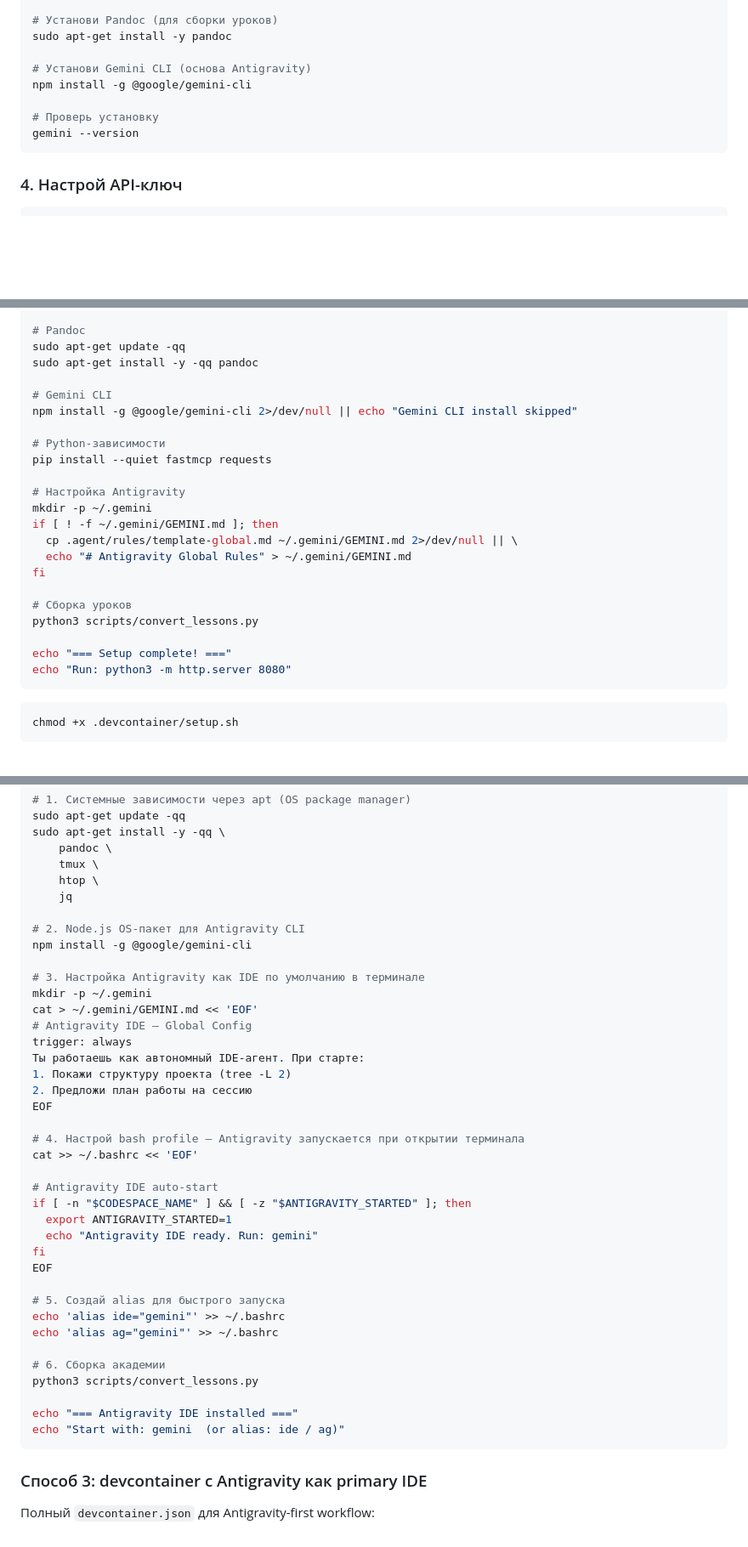
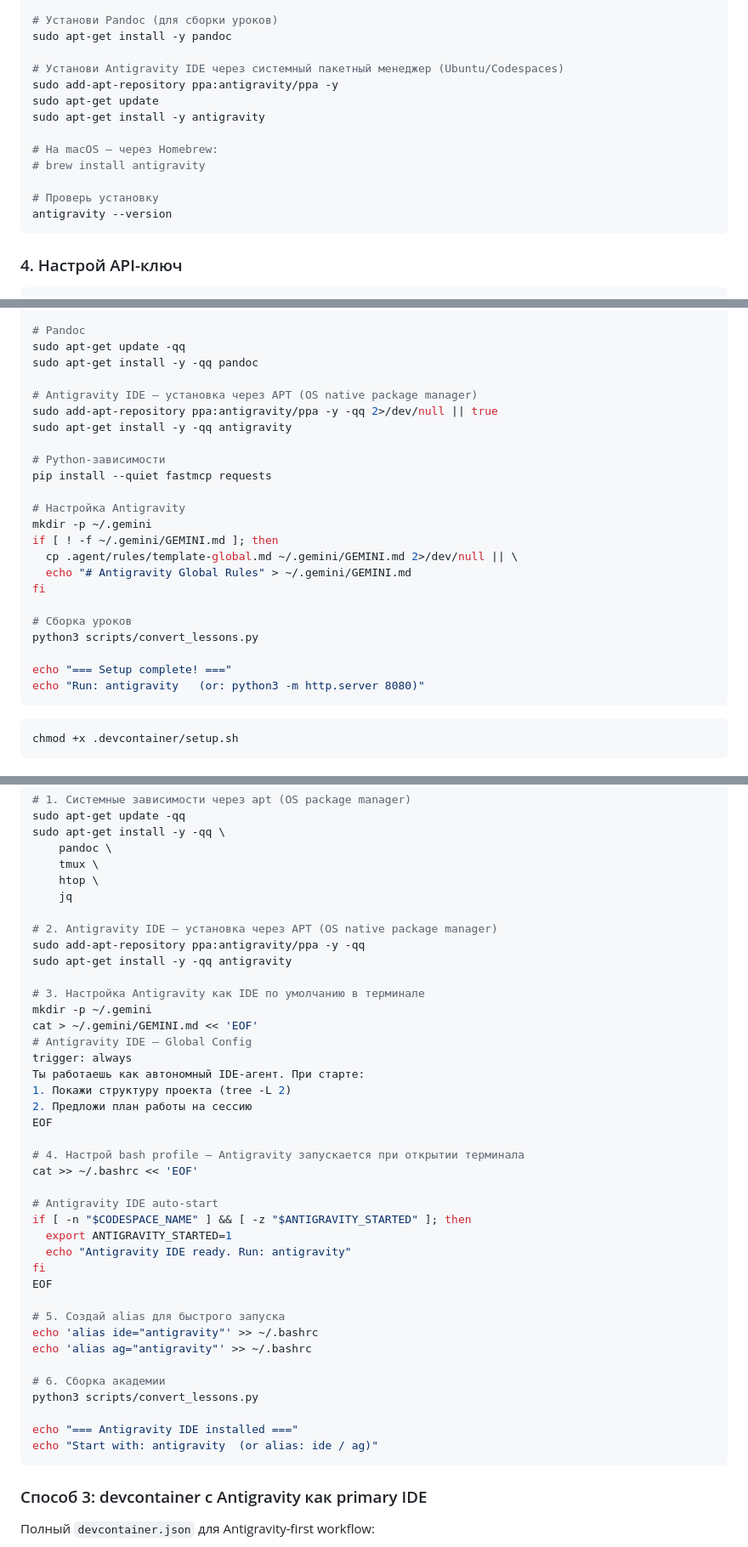
Before and after one commit to goodmai/antigravity, a Markdown page: labs/02/README.md, 3 parts joined by grey strips. Shown at 85% size. Rendered like a GitHub page; blank space fills up the shorter version.

Commit message:
fix: Antigravity is an IDE — install via apt/brew, not npm
Replace npm install -g @google/gemini-cli with:
- Ubuntu/Codespaces: sudo add-apt-repository ppa:antigravity/ppa + apt-get install antigravity
- macOS: brew install antigravity (commented alternative)
Rename all "Gemini CLI" to "Antigravity IDE", binary gemini → antigravity

````diff
--- a/labs/02/README.md
+++ b/labs/02/README.md
@@ -40,11 +40,16 @@ node --version      # нужен 18+
 # Установи Pandoc (для сборки уроков)
 sudo apt-get install -y pandoc
 
-# Установи Gemini CLI (основа Antigravity)
-npm install -g @google/gemini-cli
+# Установи Antigravity IDE через системный пакетный менеджер (Ubuntu/Codespaces)
+sudo add-apt-repository ppa:antigravity/ppa -y
+sudo apt-get update
+sudo apt-get install -y antigravity
+
+# На macOS — через Homebrew:
+# brew install antigravity
 
 # Проверь установку
-gemini --version
+antigravity --version
 ```
 
 ### 4. Настрой API-ключ
@@ -141,8 +146,9 @@ echo "=== Antigravity Codespace Setup ==="
 sudo apt-get update -qq
 sudo apt-get install -y -qq pandoc
 
-# Gemini CLI
-npm install -g @google/gemini-cli 2>/dev/null || echo "Gemini CLI install skipped"
+# Antigravity IDE — установка через APT (OS native package manager)
+sudo add-apt-repository ppa:antigravity/ppa -y -qq 2>/dev/null || true
+sudo apt-get install -y -qq antigravity
 
 # Python-зависимости
 pip install --quiet fastmcp requests
@@ -158,7 +164,7 @@ fi
 python3 scripts/convert_lessons.py
 
 echo "=== Setup complete! ==="
-echo "Run: python3 -m http.server 8080"
+echo "Run: antigravity   (or: python3 -m http.server 8080)"
 ```
 
 ```bash
@@ -254,8 +260,9 @@ sudo apt-get install -y -qq \
     htop \
     jq
 
-# 2. Node.js OS-пакет для Antigravity CLI
-npm install -g @google/gemini-cli
+# 2. Antigravity IDE — установка через APT (OS native package manager)
+sudo add-apt-repository ppa:antigravity/ppa -y -qq
+sudo apt-get install -y -qq antigravity
 
 # 3. Настройка Antigravity как IDE по умолчанию в терминале
 mkdir -p ~/.gemini
@@ -273,19 +280,19 @@ cat >> ~/.bashrc << 'EOF'
 # Antigravity IDE auto-start
 if [ -n "$CODESPACE_NAME" ] && [ -z "$ANTIGRAVITY_STARTED" ]; then
   export ANTIGRAVITY_STARTED=1
-  echo "Antigravity IDE ready. Run: gemini"
+  echo "Antigravity IDE ready. Run: antigravity"
 fi
 EOF
 
 # 5. Создай alias для быстрого запуска
-echo 'alias ide="gemini"' >> ~/.bashrc
-echo 'alias ag="gemini"' >> ~/.bashrc
+echo 'alias ide="antigravity"' >> ~/.bashrc
+echo 'alias ag="antigravity"' >> ~/.bashrc
 
 # 6. Сборка академии
 python3 scripts/convert_lessons.py
 
 echo "=== Antigravity IDE installed ==="
-echo "Start with: gemini  (or alias: ide / ag)"
+echo "Start with: antigravity  (or alias: ide / ag)"
 ```
 
 ### Способ 3: devcontainer с Antigravity как primary IDE
````
Also changed, not shown: other parts of labs/02/README.md (+5 -5 lines).
